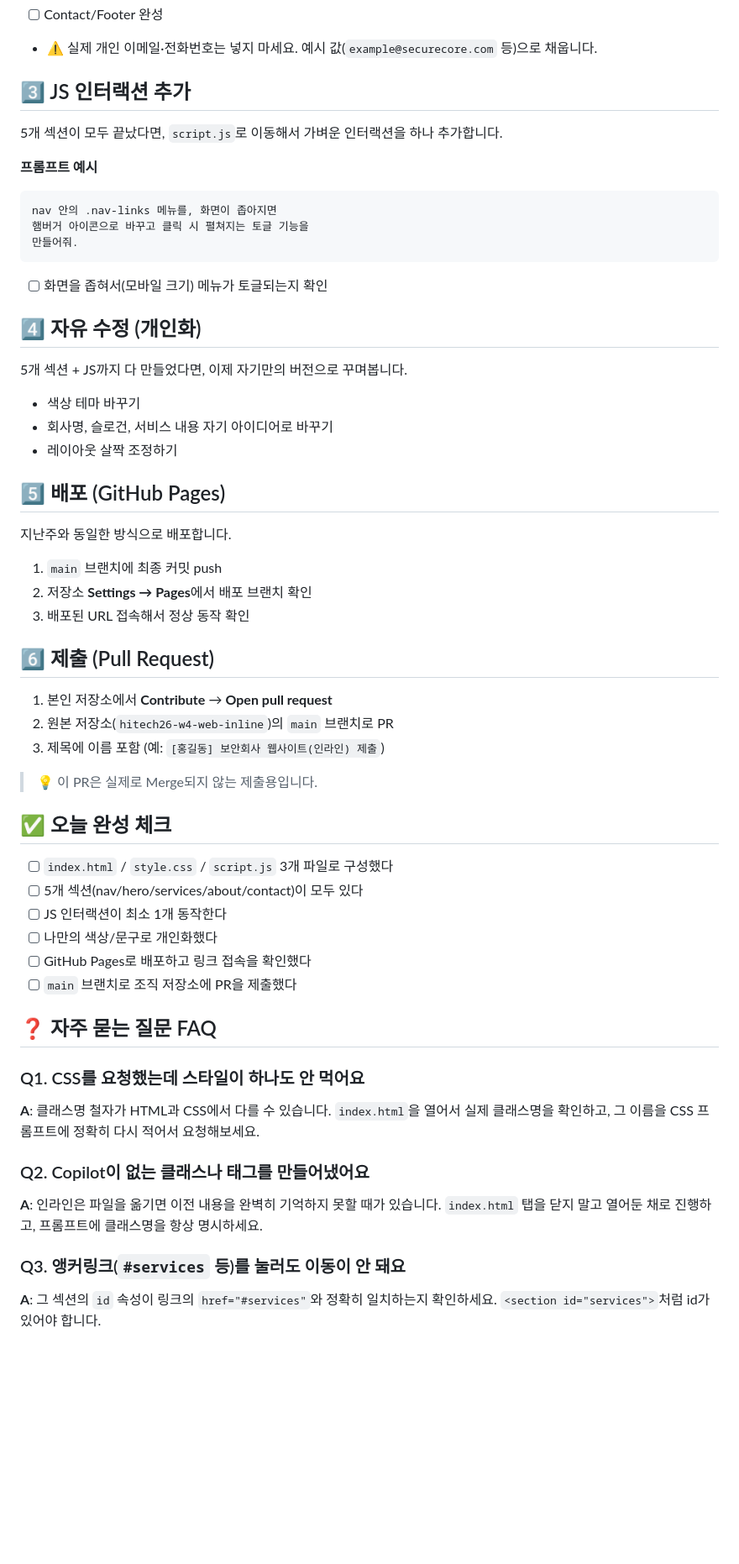
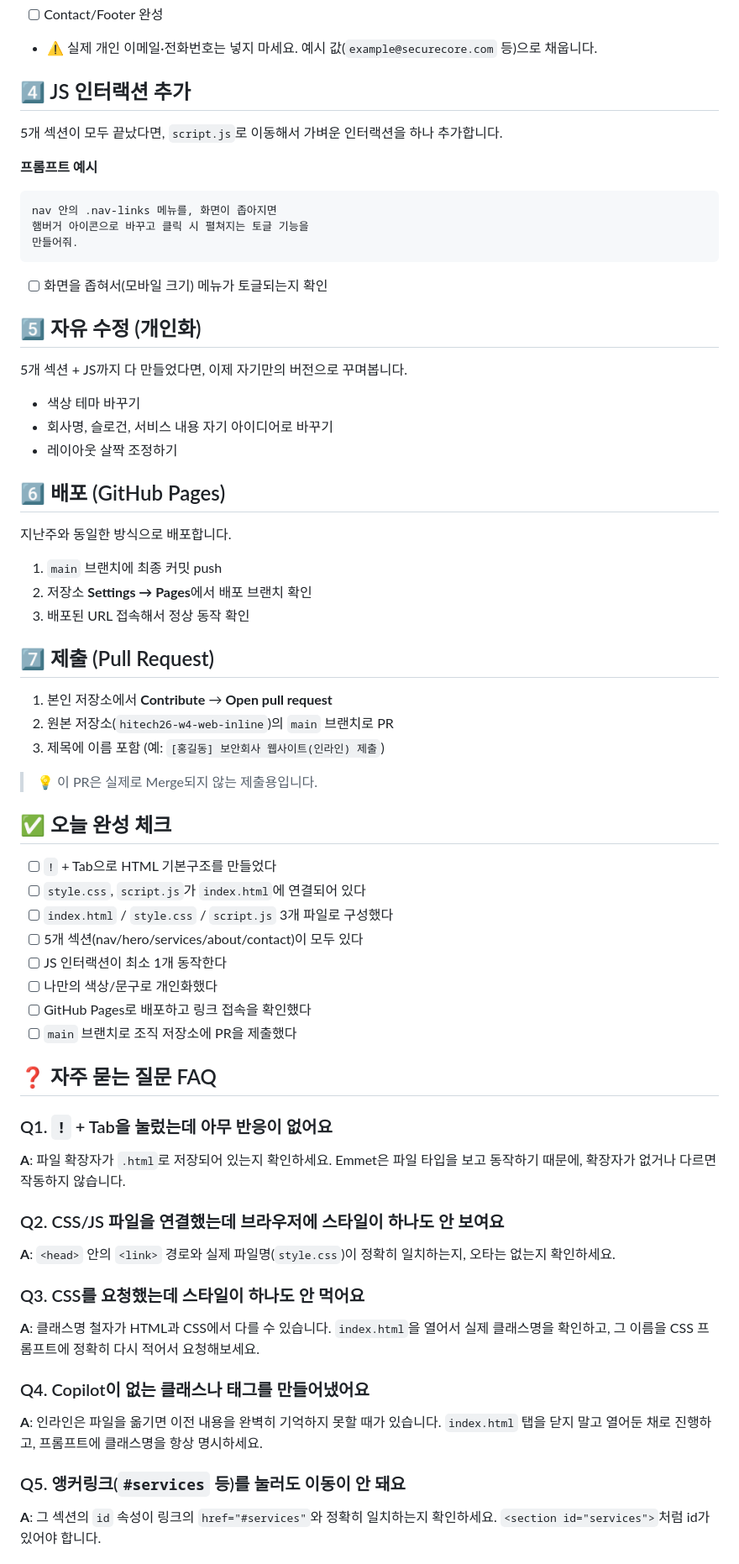
Before and after one commit to yujinxoxo/web-inline, a Markdown page: guide.md, the part around one of its changes. Shown at 84% size. Rendered like a GitHub page; blank space fills up the shorter version.

Commit message:
기본 골격 만들기 단계를 추가하고 가이드 내용을 개선
가이드 초반에 HTML 기본 구조 생성 및 CSS/JS 파일 연결 방법을 명시했습니다.
Emmet과 Copilot 활용 지침을 상세화하고, 관련 FAQ 및 완성 체크리스트를 보강하여 초기 설정 과정을 명확하게 안내합니다.
기존 섹션은 새로운 시작 단계를 반영하여 번호가 재정렬되었습니다.

```diff
--- a/guide.md
+++ b/guide.md
@@ -120,7 +149,7 @@ about 섹션 마크업을 만들어줘.
 - [ ] Contact/Footer 완성
 - ⚠️ 실제 개인 이메일·전화번호는 넣지 마세요. 예시 값(`example@securecore.com` 등)으로 채웁니다.
 
-## 3️⃣ JS 인터랙션 추가
+## 4️⃣ JS 인터랙션 추가
 
 5개 섹션이 모두 끝났다면, `script.js`로 이동해서 가벼운 인터랙션을 하나 추가합니다.
 
@@ -133,7 +162,7 @@ nav 안의 .nav-links 메뉴를, 화면이 좁아지면
 
 - [ ] 화면을 좁혀서(모바일 크기) 메뉴가 토글되는지 확인
 
-## 4️⃣ 자유 수정 (개인화)
+## 5️⃣ 자유 수정 (개인화)
 
 5개 섹션 + JS까지 다 만들었다면, 이제 자기만의 버전으로 꾸며봅니다.
 
@@ -141,7 +170,7 @@ nav 안의 .nav-links 메뉴를, 화면이 좁아지면
 - 회사명, 슬로건, 서비스 내용 자기 아이디어로 바꾸기
 - 레이아웃 살짝 조정하기
 
-## 5️⃣ 배포 (GitHub Pages)
+## 6️⃣ 배포 (GitHub Pages)
 
 지난주와 동일한 방식으로 배포합니다.
 
@@ -149,7 +178,7 @@ nav 안의 .nav-links 메뉴를, 화면이 좁아지면
 2. 저장소 **Settings → Pages**에서 배포 브랜치 확인
 3. 배포된 URL 접속해서 정상 동작 확인
 
-## 6️⃣ 제출 (Pull Request)
+## 7️⃣ 제출 (Pull Request)
 
 1. 본인 저장소에서 **Contribute** → **Open pull request**
 2. 원본 저장소(`hitech26-w4-web-inline`)의 `main` 브랜치로 PR
@@ -159,6 +188,8 @@ nav 안의 .nav-links 메뉴를, 화면이 좁아지면
 
 ## ✅ 오늘 완성 체크
 
+- [ ] `!` + Tab으로 HTML 기본구조를 만들었다
+- [ ] `style.css`, `script.js`가 `index.html`에 연결되어 있다
 - [ ] `index.html` / `style.css` / `script.js` 3개 파일로 구성했다
 - [ ] 5개 섹션(nav/hero/services/about/contact)이 모두 있다
 - [ ] JS 인터랙션이 최소 1개 동작한다
@@ -168,12 +199,18 @@ nav 안의 .nav-links 메뉴를, 화면이 좁아지면
 
 ## ❓ 자주 묻는 질문 FAQ
 
-### Q1. CSS를 요청했는데 스타일이 하나도 안 먹어요
+### Q1. `!` + Tab을 눌렀는데 아무 반응이 없어요
+**A**: 파일 확장자가 `.html`로 저장되어 있는지 확인하세요. Emmet은 파일 타입을 보고 동작하기 때문에, 확장자가 없거나 다르면 작동하지 않습니다.
+
+### Q2. CSS/JS 파일을 연결했는데 브라우저에 스타일이 하나도 안 보여요
+**A**: `<head>` 안의 `<link>` 경로와 실제 파일명(`style.css`)이 정확히 일치하는지, 오타는 없는지 확인하세요.
+
+### Q3. CSS를 요청했는데 스타일이 하나도 안 먹어요
 **A**: 클래스명 철자가 HTML과 CSS에서 다를 수 있습니다. `index.html`을 열어서 실제 클래스명을 확인하고, 그 이름을 CSS 프롬프트에 정확히 다시 적어서 요청해보세요.
 
-### Q2. Copilot이 없는 클래스나 태그를 만들어냈어요
+### Q4. Copilot이 없는 클래스나 태그를 만들어냈어요
 **A**: 인라인은 파일을 옮기면 이전 내용을 완벽히 기억하지 못할 때가 있습니다. `index.html` 탭을 닫지 말고 열어둔 채로 진행하고, 프롬프트에 클래스명을 항상 명시하세요.
 
-### Q3. 앵커링크(`#services` 등)를 눌러도 이동이 안 돼요
+### Q5. 앵커링크(`#services` 등)를 눌러도 이동이 안 돼요
 **A**: 그 섹션의 `id` 속성이 링크의 `href="#services"`와 정확히 일치하는지 확인하세요. `<section id="services">`처럼 id가 있어야 합니다.
 
```
Also changed, not shown: other parts of guide.md (+32 -3 lines).
